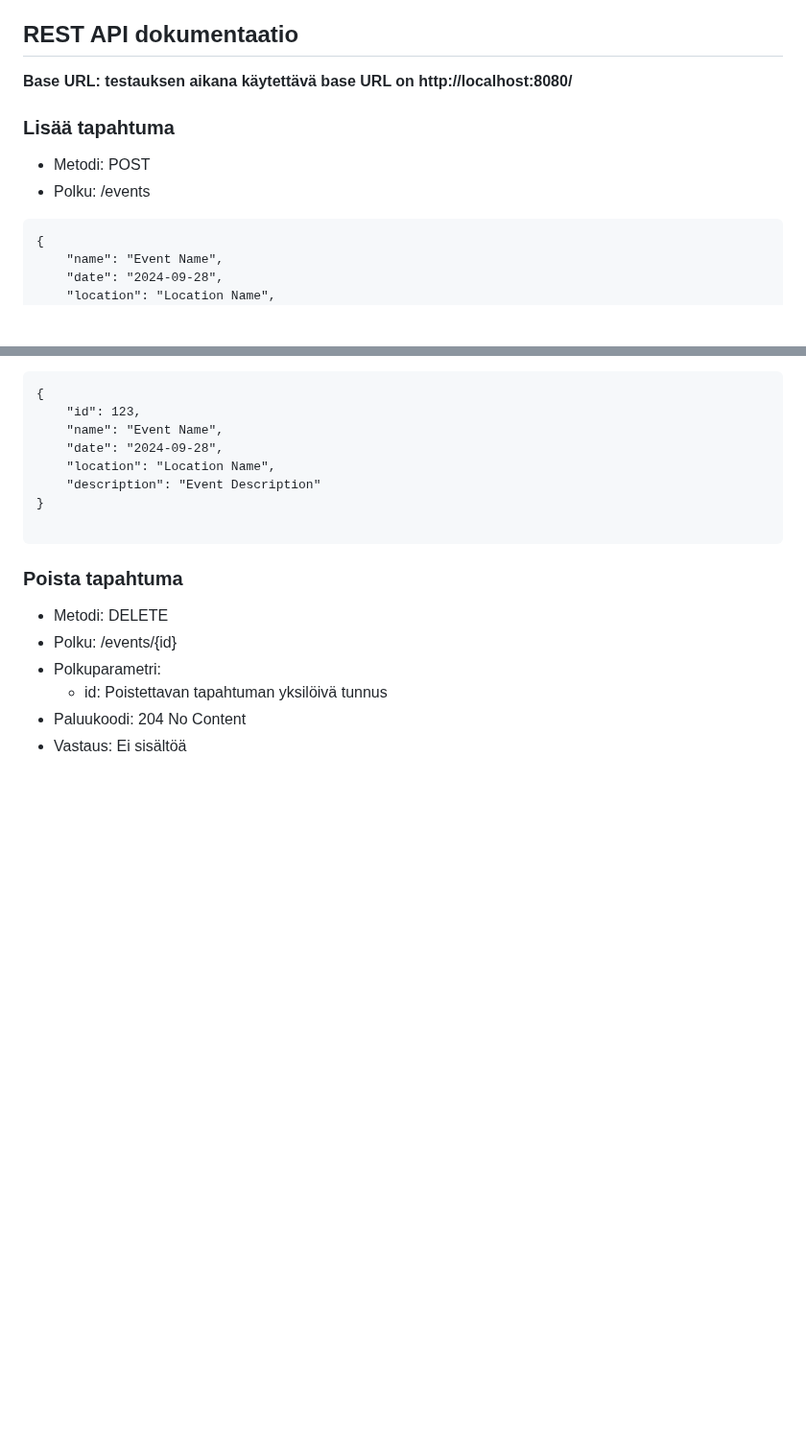
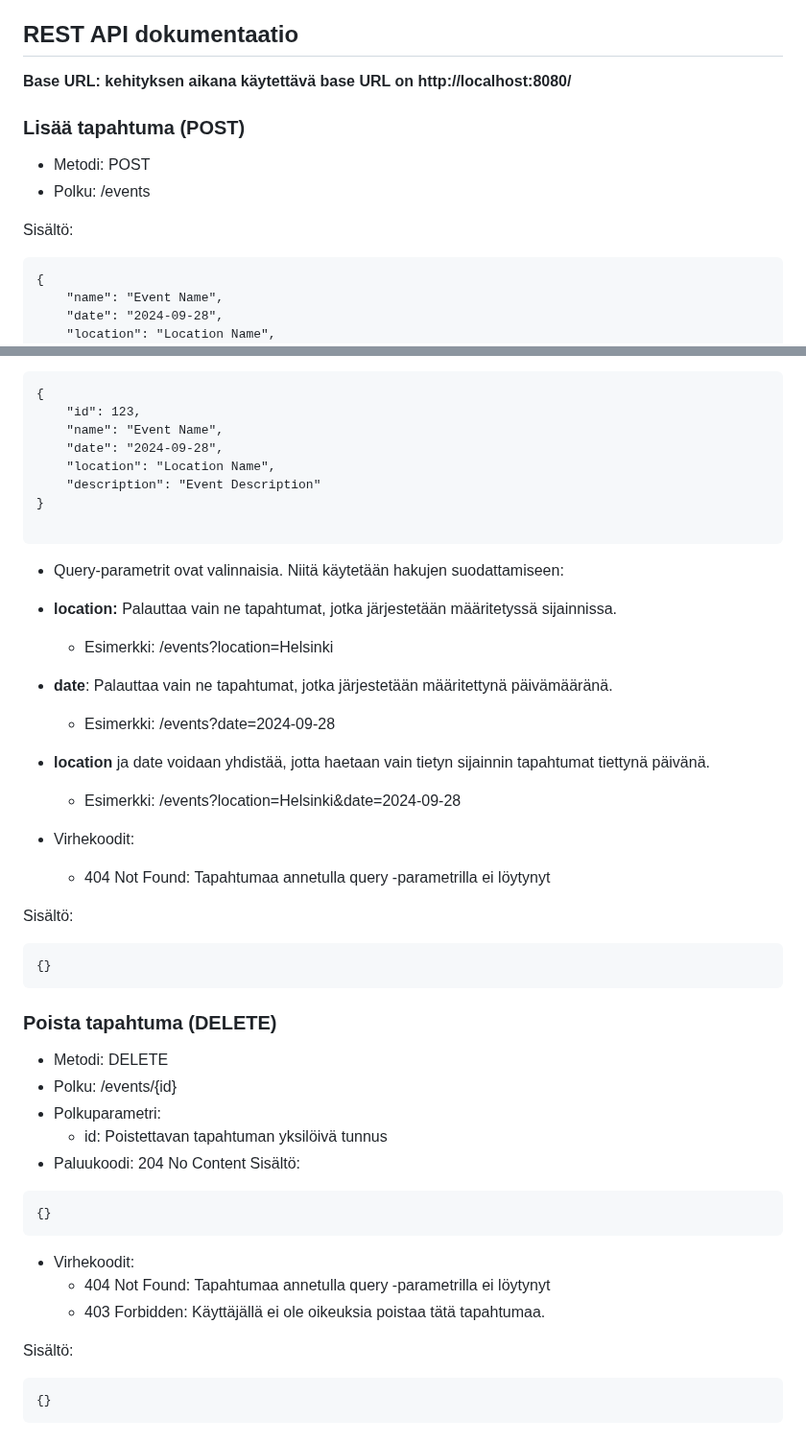
Before and after one commit to Elite1nnovators/TicketGuru-Sovellus, a Markdown page: README.md, 2 parts joined by grey strips. Shown at 96% size. GitHub-like rendering; blank space fills up the shorter version.

Commit message:
muokattu rajapinnan dokumentaatiota

````diff
--- a/README.md
+++ b/README.md
@@ -270,12 +270,14 @@ Myyjien tiedot sisältävä taulu, jossa säilytetään tietoa lipputoimiston ty
 
 ## REST API dokumentaatio
 
-**Base URL: testauksen aikana käytettävä base URL on http://localhost:8080/**
+**Base URL: kehityksen aikana käytettävä base URL on http://localhost:8080/**
 
-### Lisää tapahtuma
+### Lisää tapahtuma (POST)
 
 * Metodi: POST
 * Polku: /events
+
+Sisältö:
 
 ```
 {
@@ -348,11 +372,42 @@ Vastaus:
 
 ```
 
-### Poista tapahtuma
+* Query-parametrit ovat valinnaisia. Niitä käytetään hakujen suodattamiseen:
+
+* **location:** Palauttaa vain ne tapahtumat, jotka järjestetään määritetyssä sijainnissa.
+    * Esimerkki: /events?location=Helsinki
+* **date**: Palauttaa vain ne tapahtumat, jotka järjestetään määritettynä päivämääränä.
+    * Esimerkki: /events?date=2024-09-28
+* **location** ja date voidaan yhdistää, jotta haetaan vain tietyn sijainnin tapahtumat tiettynä päivänä.
+    * Esimerkki: /events?location=Helsinki&date=2024-09-28
+
+
+* Virhekoodit:
+    * 404 Not Found: Tapahtumaa annetulla query -parametrilla ei löytynyt
+
+Sisältö:
+
+```
+{}
+```
+
+### Poista tapahtuma (DELETE)
 
 * Metodi: DELETE
 * Polku: /events/{id}
 *  Polkuparametri:
     * id: Poistettavan tapahtuman yksilöivä tunnus
 * Paluukoodi: 204 No Content
-* Vastaus: Ei sisältöä
+Sisältö:
+```
+{}
+```
+* Virhekoodit:
+    * 404 Not Found: Tapahtumaa annetulla query -parametrilla ei löytynyt
+    * 403 Forbidden: Käyttäjällä ei ole oikeuksia poistaa tätä tapahtumaa.
+
+Sisältö:
+
+```
+{}
+```
````
Also changed, not shown: other parts of README.md (+24 -2 lines).
